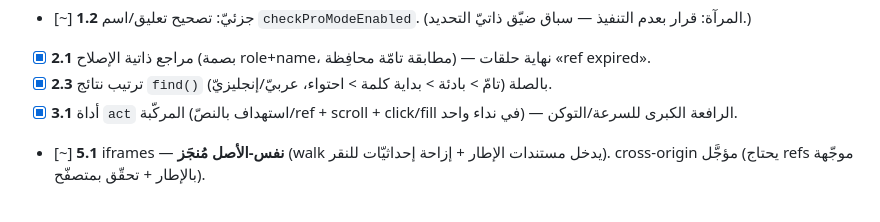
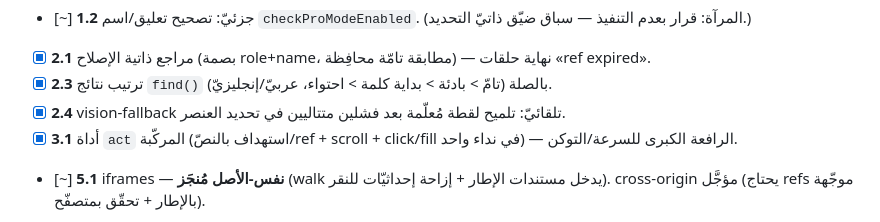
Before and after one commit to alfifix10/claude-companion, a Markdown page: ROADMAP.md, the part around the change. Drawn GitHub-style.

Commit message:
docs: mark 2.4 vision-fallback done
Co-Authored-By: Claude Opus 4.8 <noreply@anthropic.com>

```diff
--- a/ROADMAP.md
+++ b/ROADMAP.md
@@ -44,6 +44,7 @@
 - [~] **1.2** جزئيّ: تصحيح تعليق/اسم `checkProModeEnabled`. (المرآة: قرار بعدم التنفيذ — سباق ضيّق ذاتيّ التحديد.)
 - [x] **2.1** مراجع ذاتية الإصلاح (بصمة role+name، مطابقة تامّة محافِظة) — نهاية حلقات «ref expired».
 - [x] **2.3** ترتيب نتائج `find()` بالصلة (تامّ > بادئة > بداية كلمة > احتواء، عربيّ/إنجليزيّ).
+- [x] **2.4** vision-fallback تلقائيّ: تلميح لقطة مُعلّمة بعد فشلين متتاليين في تحديد العنصر.
 - [x] **3.1** أداة `act` المركّبة (استهداف بالنصّ/ref + scroll + click/fill في نداء واحد) — الرافعة الكبرى للسرعة/التوكن.
 - [~] **5.1** iframes — **نفس-الأصل مُنجَز** (walk يدخل مستندات الإطار + إزاحة إحداثيّات للنقر). cross-origin مؤجَّل (يحتاج refs موجّهة بالإطار + تحقّق بمتصفّح).
 - [x] **3.3** DOM diff بنيويّ بمفتاح ref (تبديل سمة = «تغيّر» سطر واحد).
```
